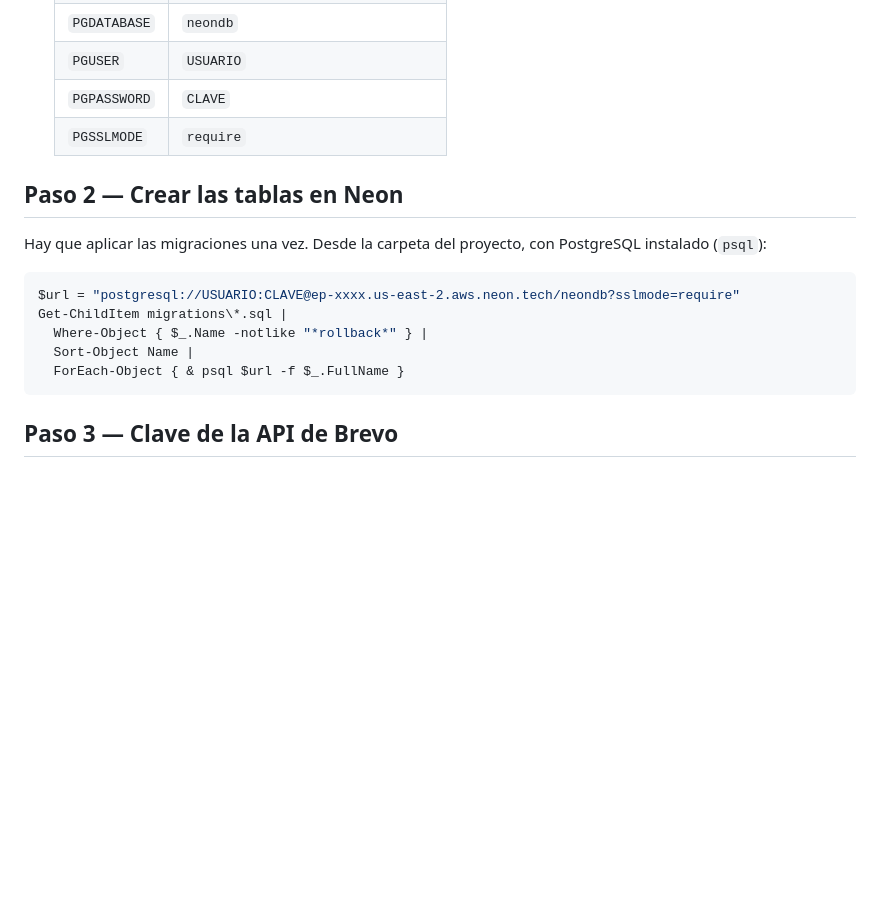
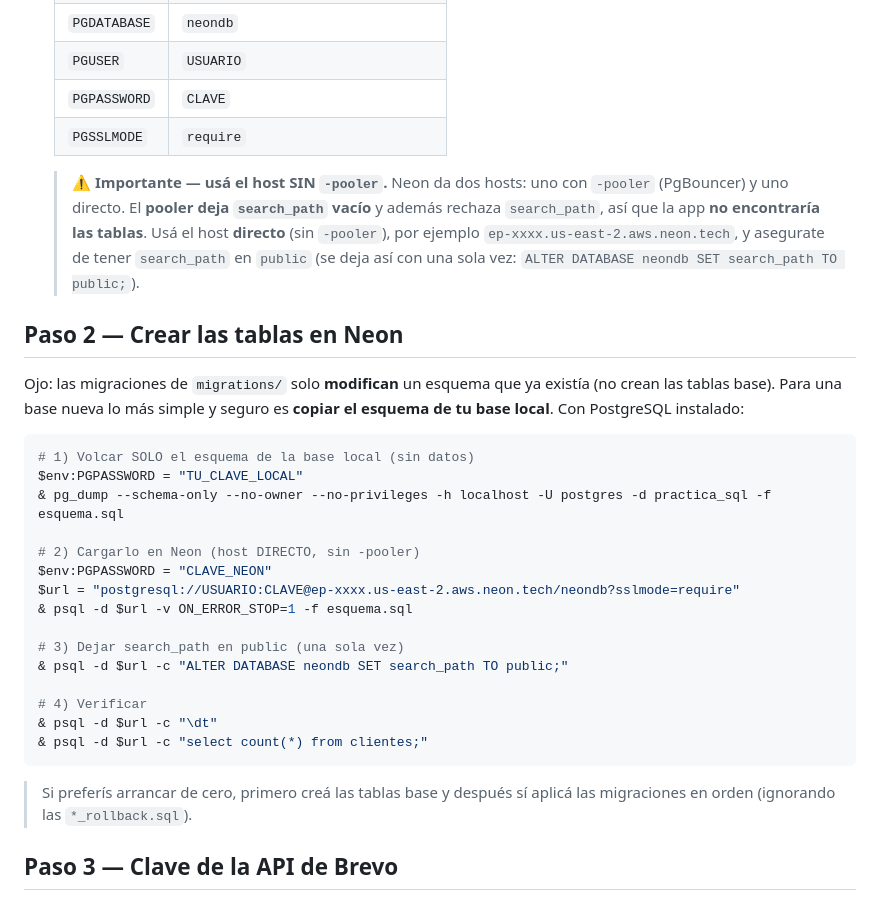
Before and after one commit to JJBrazdaJere/gastamejor, a Markdown page: DEPLOY.md, the part around the change. Rendered like a GitHub page; blank space fills up the shorter version.

Commit message:
DEPLOY: usar host directo de Neon (el pooler rompe search_path) y crear esquema por pg_dump

````diff
--- a/DEPLOY.md
+++ b/DEPLOY.md
@@ -41,18 +41,40 @@ GitHub Pages (frontend estático)  ->  Render (backend Python, gratis)  ->  Neon
    | `PGPASSWORD`| `CLAVE`                  |
    | `PGSSLMODE` | `require`                |
 
+   > ⚠️ **Importante — usá el host SIN `-pooler`.** Neon da dos hosts: uno con
+   > `-pooler` (PgBouncer) y uno directo. El **pooler deja `search_path` vacío**
+   > y además rechaza `search_path`, así que la app **no encontraría las
+   > tablas**. Usá el host **directo** (sin `-pooler`), por ejemplo
+   > `ep-xxxx.us-east-2.aws.neon.tech`, y asegurate de tener
+   > `search_path` en `public` (se deja así con una sola vez:
+   > `ALTER DATABASE neondb SET search_path TO public;`).
+
 ## Paso 2 — Crear las tablas en Neon
 
-Hay que aplicar las migraciones una vez. Desde la carpeta del proyecto,
-con PostgreSQL instalado (`psql`):
+Ojo: las migraciones de `migrations/` solo **modifican** un esquema que ya
+existía (no crean las tablas base). Para una base nueva lo más simple y
+seguro es **copiar el esquema de tu base local**. Con PostgreSQL instalado:
 
 ```powershell
+# 1) Volcar SOLO el esquema de la base local (sin datos)
+$env:PGPASSWORD = "TU_CLAVE_LOCAL"
+& pg_dump --schema-only --no-owner --no-privileges -h localhost -U postgres -d practica_sql -f esquema.sql
+
+# 2) Cargarlo en Neon (host DIRECTO, sin -pooler)
+$env:PGPASSWORD = "CLAVE_NEON"
 $url = "postgresql://USUARIO:CLAVE@ep-xxxx.us-east-2.aws.neon.tech/neondb?sslmode=require"
-Get-ChildItem migrations\*.sql |
-  Where-Object { $_.Name -notlike "*rollback*" } |
-  Sort-Object Name |
-  ForEach-Object { & psql $url -f $_.FullName }
+& psql -d $url -v ON_ERROR_STOP=1 -f esquema.sql
+
+# 3) Dejar search_path en public (una sola vez)
+& psql -d $url -c "ALTER DATABASE neondb SET search_path TO public;"
+
+# 4) Verificar
+& psql -d $url -c "\dt"
+& psql -d $url -c "select count(*) from clientes;"
 ```
+
+> Si preferís arrancar de cero, primero creá las tablas base y después sí
+> aplicá las migraciones en orden (ignorando las `*_rollback.sql`).
 
 ## Paso 3 — Clave de la API de Brevo
 
````
